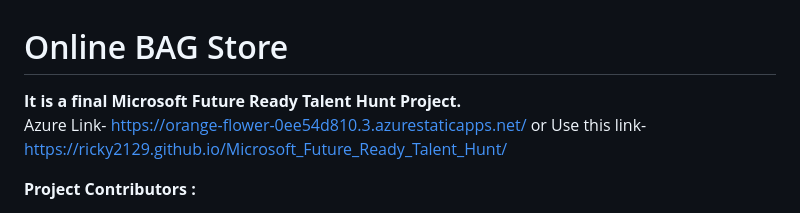
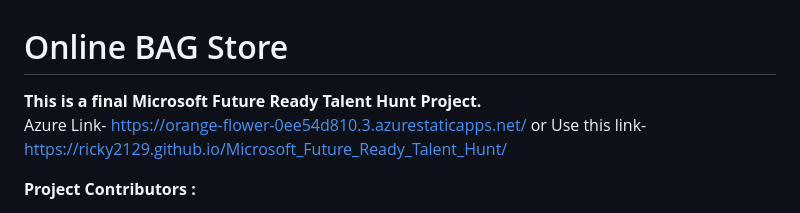
Before and after one commit to ricky2129/Microsoft_Future_Ready_Talent_Hunt, a Markdown page: README.md, the part around the change. Rendered like a GitHub page.

```diff
--- a/README.md
+++ b/README.md
@@ -1,6 +1,6 @@
 # Online BAG Store
 
-<b> It is a final Microsoft Future Ready Talent Hunt Project.</b> <br>
+<b> This is a final Microsoft Future Ready Talent Hunt Project.</b> <br>
 Azure Link- https://orange-flower-0ee54d810.3.azurestaticapps.net/
 or Use this link- https://ricky2129.github.io/Microsoft_Future_Ready_Talent_Hunt/
 
```
